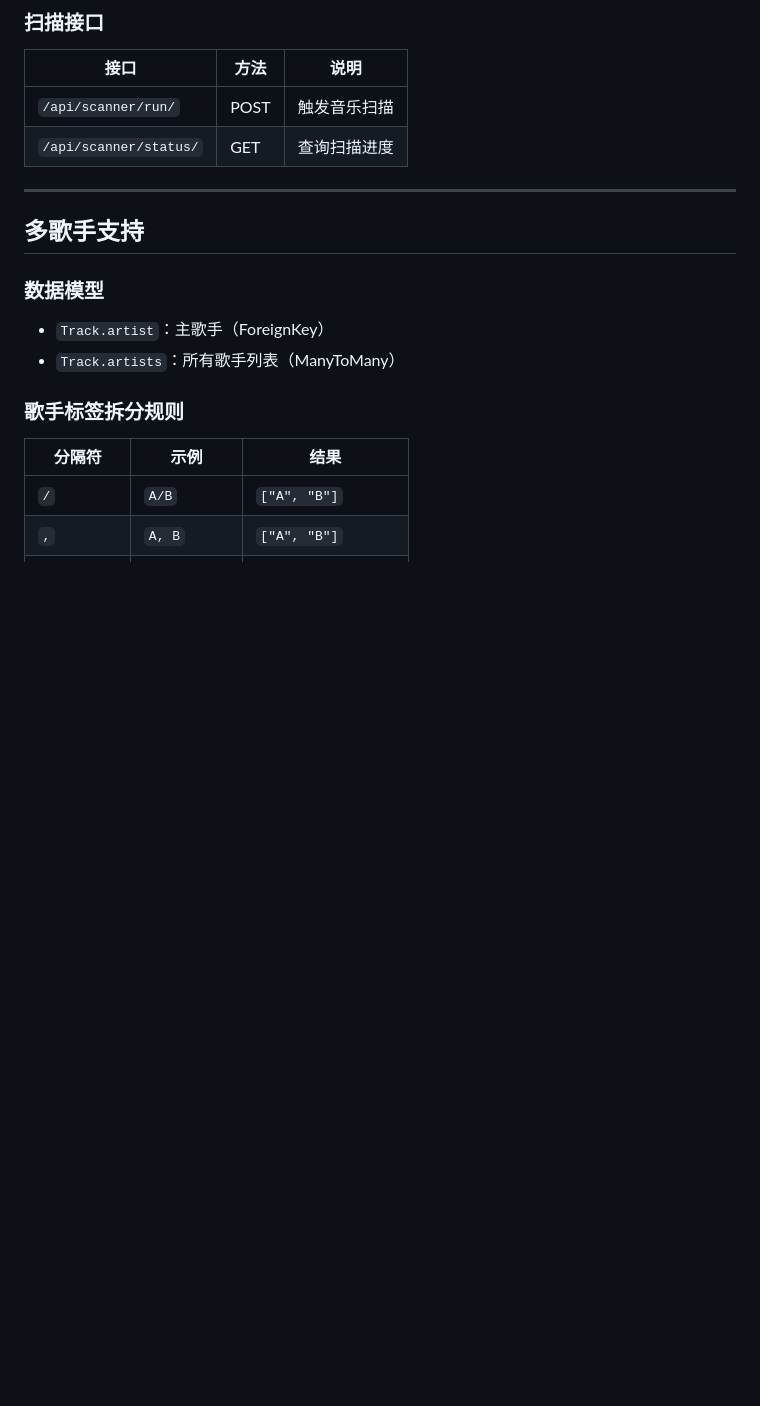
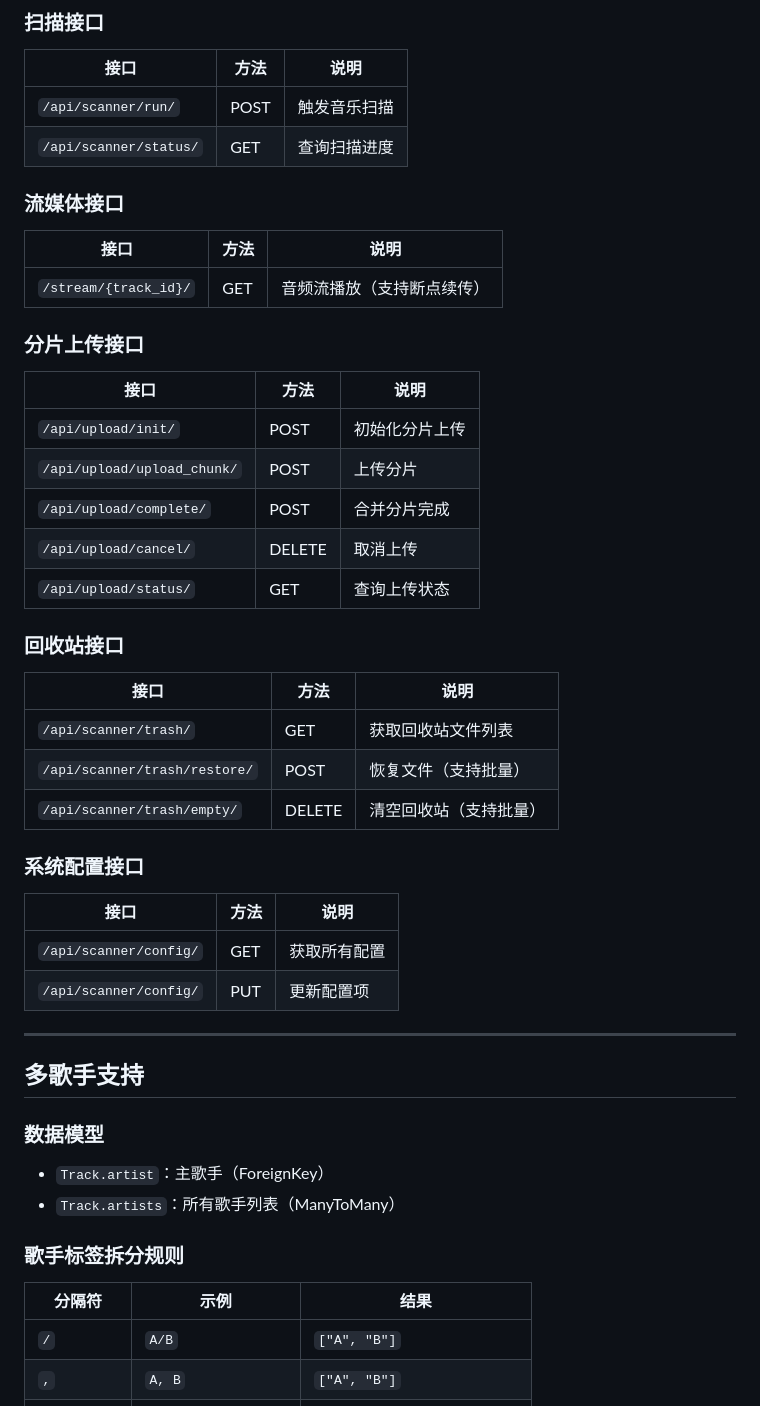
Before and after one commit to yedadtop/NasMusic, a Markdown page: README.md, the part around one of its changes. Drawn GitHub-style; blank space fills up the shorter version.

```diff
--- a/README.md
+++ b/README.md
@@ -105,6 +112,37 @@ POST /api/scanner/run/
 | `/api/scanner/run/` | POST | 触发音乐扫描 |
 | `/api/scanner/status/` | GET | 查询扫描进度 |
 
+### 流媒体接口
+
+| 接口 | 方法 | 说明 |
+|------|------|------|
+| `/stream/{track_id}/` | GET | 音频流播放（支持断点续传） |
+
+### 分片上传接口
+
+| 接口 | 方法 | 说明 |
+|------|------|------|
+| `/api/upload/init/` | POST | 初始化分片上传 |
+| `/api/upload/upload_chunk/` | POST | 上传分片 |
+| `/api/upload/complete/` | POST | 合并分片完成 |
+| `/api/upload/cancel/` | DELETE | 取消上传 |
+| `/api/upload/status/` | GET | 查询上传状态 |
+
+### 回收站接口
+
+| 接口 | 方法 | 说明 |
+|------|------|------|
+| `/api/scanner/trash/` | GET | 获取回收站文件列表 |
+| `/api/scanner/trash/restore/` | POST | 恢复文件（支持批量） |
+| `/api/scanner/trash/empty/` | DELETE | 清空回收站（支持批量） |
+
+### 系统配置接口
+
+| 接口 | 方法 | 说明 |
+|------|------|------|
+| `/api/scanner/config/` | GET | 获取所有配置 |
+| `/api/scanner/config/` | PUT | 更新配置项 |
+
 ---
 
 ## 多歌手支持
```
Also changed, not shown: other parts of README.md (+47 -21 lines).
